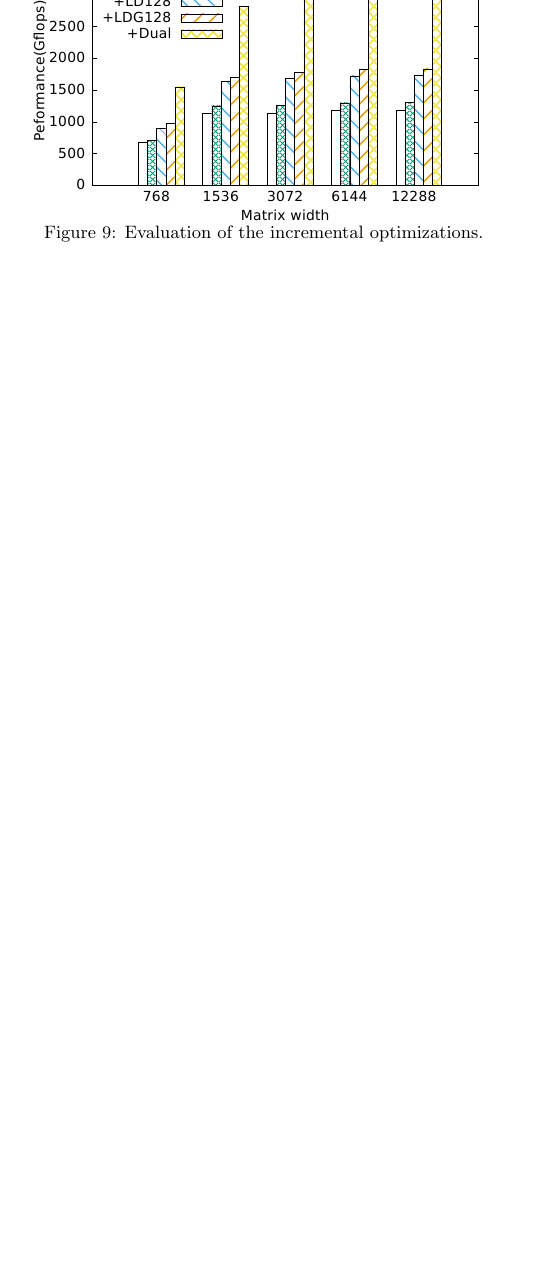
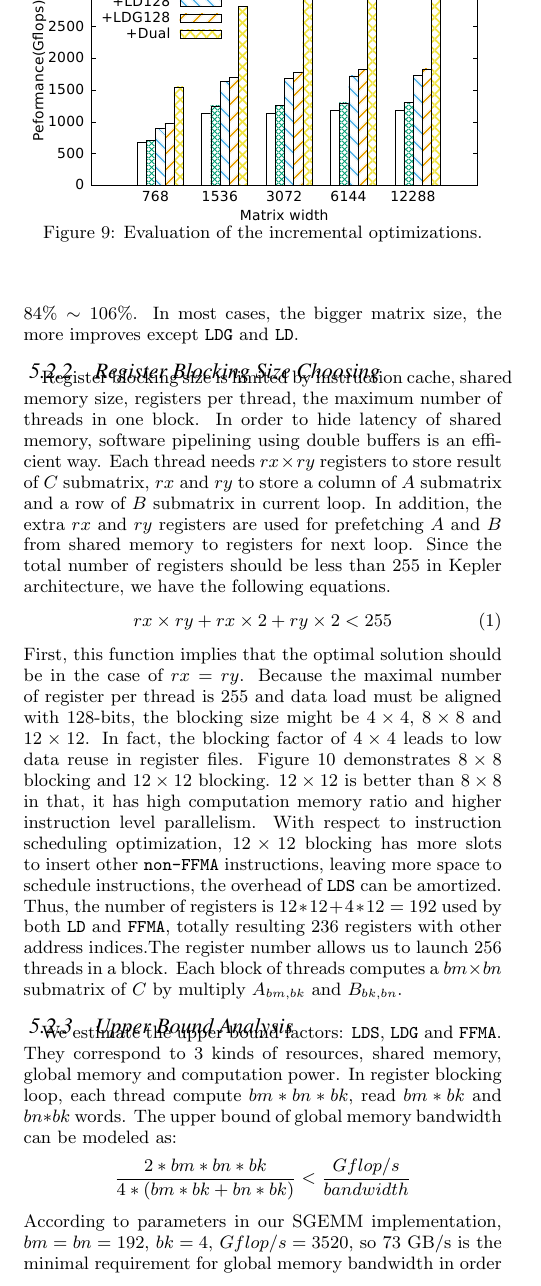
Before and after one commit to fruitfly1026/SGEMM, a LaTeX paper (sgemm.tex, which reads text/evaluation.tex): part of one column of page 9 of 11, cut so that both start at the same text, the shorter picture padded with empty space. Compiled offline with pdfLaTeX.

Commit message:
Added performance model subsection

```diff
--- a/text/evaluation.tex
+++ b/text/evaluation.tex
@@ -98,3 +98,22 @@ pattern described in section~\ref{sec:assembler}. For dual issue version, $NOP$
 Figure~\ref{fig:th_prof} illustrates performance gain of each optimization method.
 As long as number of instructions is changed, instruction order needs reschedual to achive high peformance.
 Compared with the baseline implementation, $2.6X$ speedups are gained by applying all the optimization.
+Register bank conflict elimating imporves around $10\%$. wider load instruction improves $27\%\sim35\%$, texture cached
+load instruction {\tt LDG} improves $5\%\sim12\%$. Dual issue improves the most, $84\%\sim106\%$. In most cases, the bigger matrix
+size, the more improves except {\tt LDG} and {\tt LD}.
+
+\subsubsection{Register Blocking Size Choosing}
+
+Register blocking size is limited by instruction cache, shared memory size, registers per thread, the maximum number of threads in one block.
+In order to hide latency of shared memory, software pipelining using double
+buffers is an efficient way. Each thread needs $rx\times ry$ registers to store result of $C$ submatrix, $rx$ and $ry$ to store a column of $A$
+submatrix and a row of $B$ submatrix in current loop. In addition, the extra $rx$ and $ry$ registers are used for prefetching $A$ and $B$ from shared memory to
+registers for next loop. Since the total number of registers should be less than $255$ in Kepler architecture, we have the following equations.
+\begin{equation}
+    rx\times ry + rx\times 2 + ry\times 2 < 255
+\label{f_register}
+\end{equation}
+First, this function implies that the optimal solution should be in the case of $rx=ry$. Because the maximal number of register per thread is 255 and data load must be aligned with 128-bits, the blocking size might be $4\times 4$, $8\times 8$ and $12\times 12$. In fact, the blocking factor of $4\times 4$ leads to low data reuse in register files. Figure~\ref{fig:block} demonstrates $8\times8$ blocking and $12\times12$ blocking. $12\times12$ is better than
+$8\times8$ in that, it has high computation memory ratio and higher instruction level parallelism. With respect to instruction scheduling optimization, $12\times12$ blocking has more slots to insert other {\tt non-FFMA} instructions, leaving more
+space to schedule instructions, the overhead of {\tt LDS} can be amortized. Thus, the number of registers is $12*12+4*12=192$ used by both {\tt LD} and {\tt FFMA}, totally resulting $236$ registers with other address indices.The register number allows us to launch $256$ threads in a block. Each block of threads computes a $bm\times bn$ submatrix of $C$ by multiply $A_{bm,bk}$ and $B_{bk,
+bn}$.
@@ -100,0 +125,13 @@ Compared with the baseline implementation, $2.6X$ speedups are gained by applyin
+\label{fig:block}
+\end{center}
+\end{figure}
+
+\subsubsection{Upper Bound Analysis}
+We estimate the upper bound factors: {\tt LDS}, {\tt LDG} and {\tt FFMA}. They correspond to $3$ kinds of resources, shared
+memory, global memory and computation power. In register blocking loop, each thread compute $bm*bn*bk$, read $bm*bk$
+and $bn*bk$ words. The upper bound of global memory bandwidth can be modeled as:
+\begin{displaymath}
+    \frac{2*bm*bn*bk}{4*(bm*bk + bn*bk)} < \frac{Gflop/s}{bandwidth}
+\end{displaymath}
+According to parameters in our SGEMM implementation, $bm=bn=192$, $bk=4$, $Gflop/s=3520$, so $73$ GB/s is the minimal
+requirement for global memory bandwidth in order to achieve peak $3520$ Gflops.
@@ -100,0 +141 @@ Compared with the baseline implementation, $2.6X$ speedups are gained by applyin
+\begin{displaymath}
```
Also changed, not shown: text/evaluation.tex (21 more changed lines).
